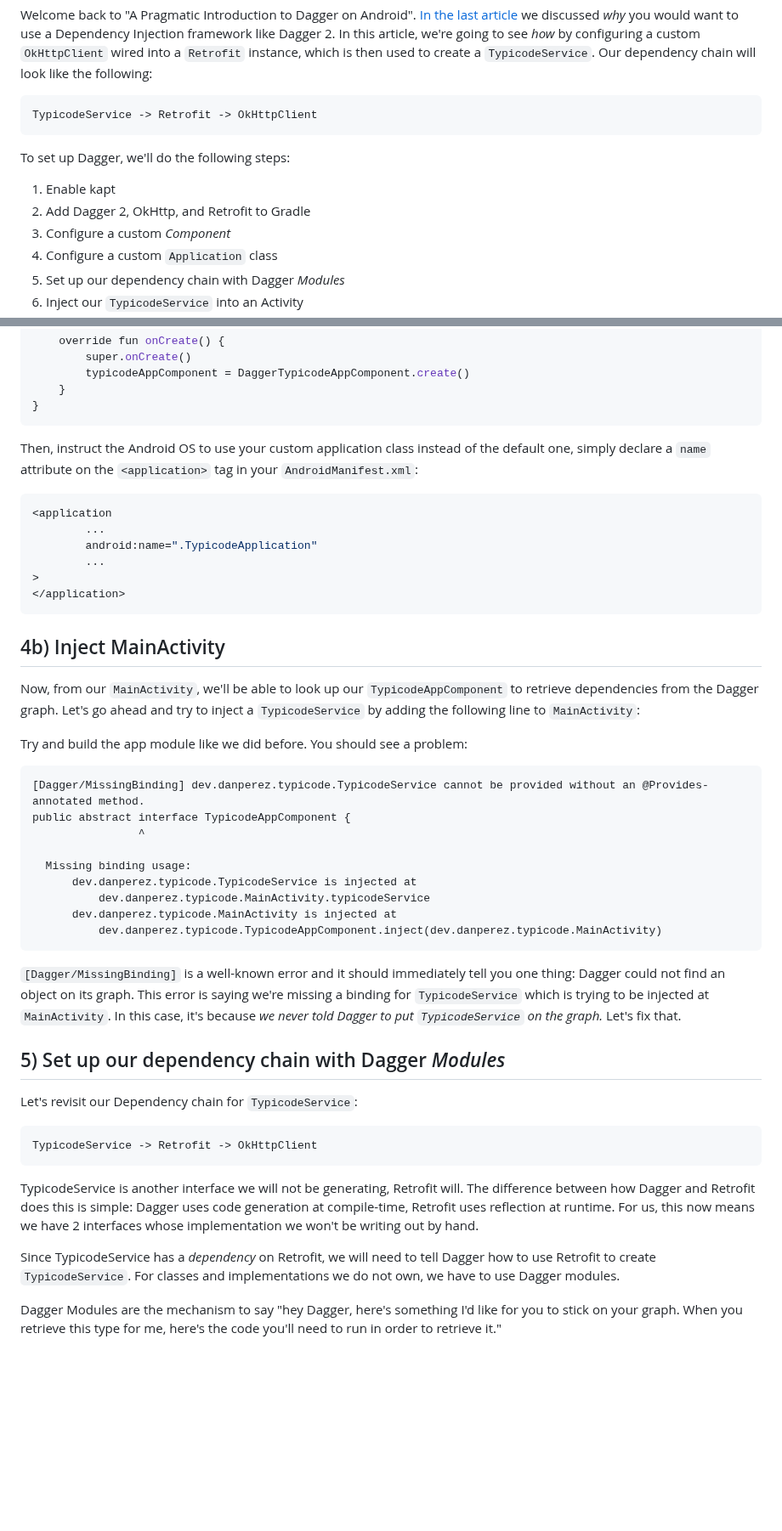
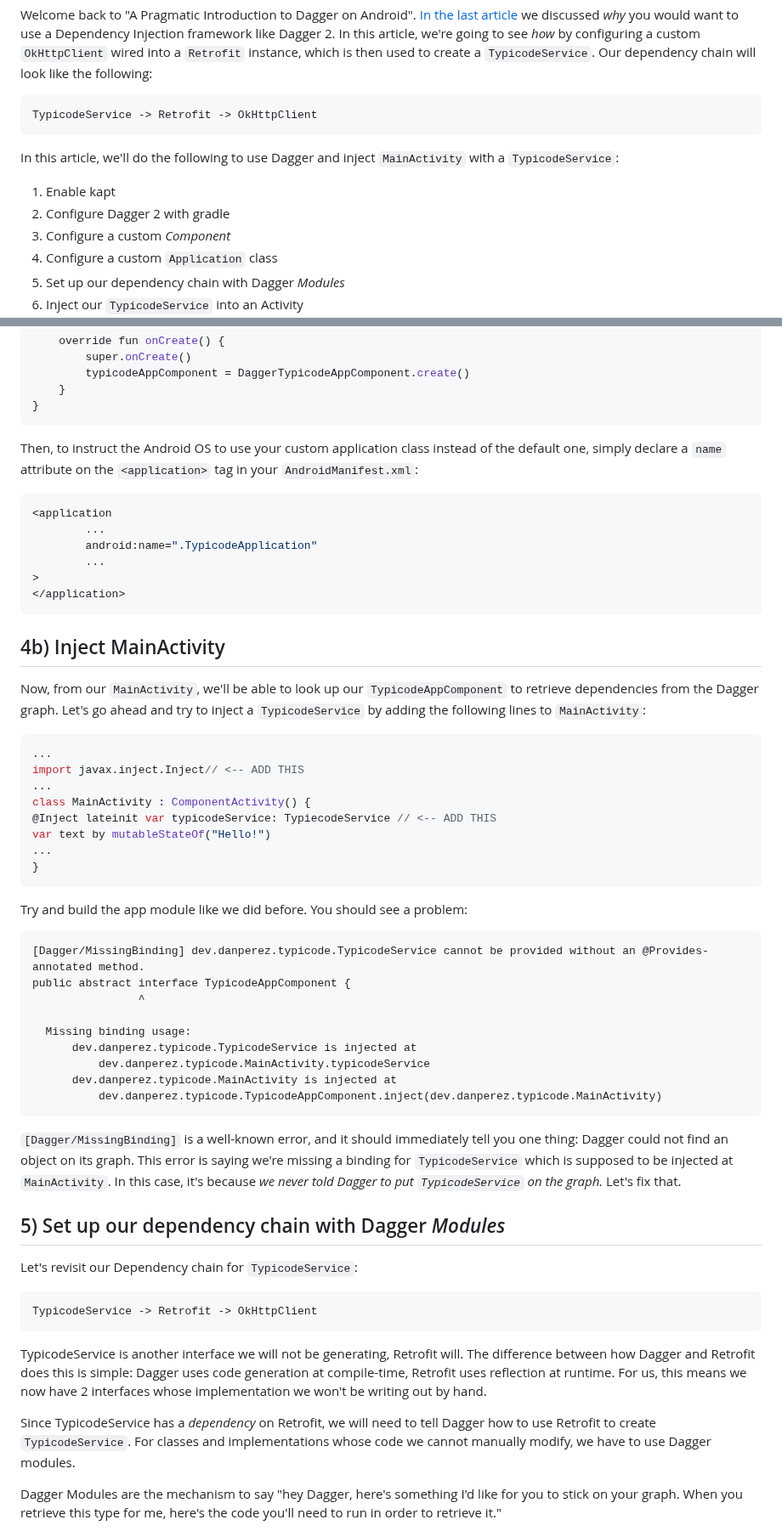
Before and after one commit to danielPerez97/website, a Markdown page: src/posts/PragmaticDaggerArticle2.md, 2 parts joined by grey strips. Shown at 85% size. Drawn GitHub-style; blank space fills up the shorter version.

Commit message:
Edits after following the guide

````diff
--- a/src/posts/PragmaticDaggerArticle2.md
+++ b/src/posts/PragmaticDaggerArticle2.md
@@ -11,10 +11,10 @@ dependency chain will look like the following:
 TypicodeService -> Retrofit -> OkHttpClient
 ```
 
-To set up Dagger, we'll do the following steps:
+In this article, we'll do the following to use Dagger and inject `MainActivity` with a `TypicodeService`:
 
 1) Enable kapt
-2) Add Dagger 2, OkHttp, and Retrofit to Gradle
+2) Configure Dagger 2 with gradle
 3) Configure a custom *Component*
 4) Configure a custom `Application` class
 5) Set up our dependency chain with Dagger *Modules*
@@ -202,8 +197,8 @@ class TypicodeApplication: Application()
 }
 ```
 
-Then, instruct the Android OS to use your custom application class instead of the default one, simply declare a `name`
-attribute on the `<application>` tag in your `AndroidManifest.xml`:
+Then, to instruct the Android OS to use your custom application class instead of the default one, simply declare a
+`name` attribute on the `<application>` tag in your `AndroidManifest.xml`:
 ```kotlin
 <application
         ...
@@ -216,8 +211,18 @@ attribute on the `<application>` tag in your `AndroidManifest.xml`:
 ## 4b) Inject MainActivity
 
 Now, from our `MainActivity`, we'll be able to look up our `TypicodeAppComponent` to retrieve dependencies from the
-Dagger graph. Let's go ahead and try to inject a `TypicodeService` by adding the following line to `MainActivity`:
+Dagger graph. Let's go ahead and try to inject a `TypicodeService` by adding the following lines to `MainActivity`:
 
+```kotlin
+...
+import javax.inject.Inject// <-- ADD THIS
+...
+class MainActivity : ComponentActivity() {
+@Inject lateinit var typicodeService: TypiecodeService // <-- ADD THIS
+var text by mutableStateOf("Hello!")
+...
+}
+```
 
 Try and build the app module like we did before. You should see a problem:
 ```
@@ -232,8 +237,8 @@ public abstract interface TypicodeAppComponent {
           dev.danperez.typicode.TypicodeAppComponent.inject(dev.danperez.typicode.MainActivity)
 ```
 
-`[Dagger/MissingBinding]` is a well-known error and it should immediately tell you one thing: Dagger could not find
-an object on its graph. This error is saying we're missing a binding for `TypicodeService` which is trying to be
+`[Dagger/MissingBinding]` is a well-known error, and it should immediately tell you one thing: Dagger could not find
+an object on its graph. This error is saying we're missing a binding for `TypicodeService` which is supposed to be
 injected at `MainActivity`. In this case, it's because *we never told Dagger to put `TypicodeService` on the graph.*
 Let's fix that.
 
@@ -245,10 +250,10 @@ TypicodeService -> Retrofit -> OkHttpClient
 
 TypicodeService is another interface we will not be generating, Retrofit will. The difference between how Dagger and
 Retrofit does this is simple: Dagger uses code generation at compile-time, Retrofit uses reflection at runtime. For
-us, this now means we have 2 interfaces whose implementation we won't be writing out by hand.
+us, this means we now have 2 interfaces whose implementation we won't be writing out by hand.
 
 Since TypicodeService has a *dependency* on Retrofit, we will need to tell Dagger how to use Retrofit to create
-`TypicodeService`. For classes and implementations we do not own, we have to use Dagger modules.
+`TypicodeService`. For classes and implementations whose code we cannot manually modify, we have to use Dagger modules.
 
 Dagger Modules are the mechanism to say "hey Dagger, here's something I'd like for you to stick on your graph. When
 you retrieve this type for me, here's the code you'll need to run in order to retrieve it."
````
Also changed, not shown: other parts of src/posts/PragmaticDaggerArticle2.md (+27 -28 lines).
